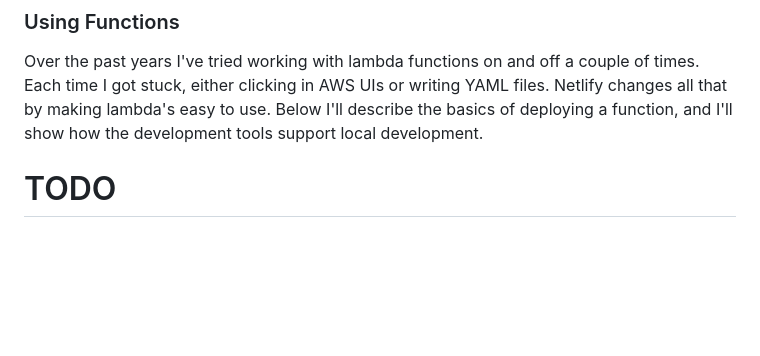
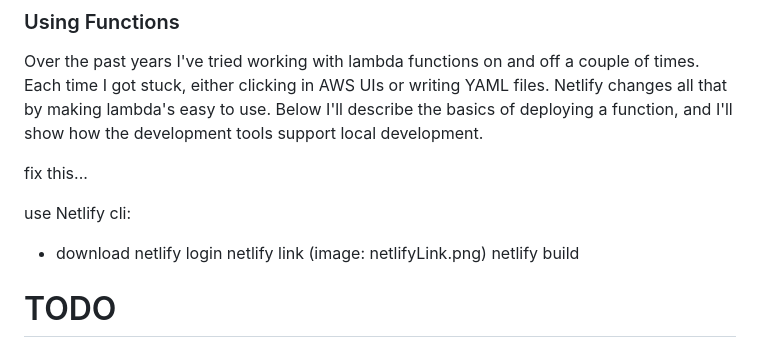
Before and after one commit to jvermeir/netlify, a Markdown page: README.md, the part around the change. Rendered like a GitHub page; blank space fills up the shorter version.

```diff
--- a/README.md
+++ b/README.md
@@ -154,6 +154,14 @@ Over the past years I've tried working with lambda functions on and off a couple
 Netlify changes all that by making lambda's easy to use. Below I'll describe the basics of deploying a function, and I'll show how the development tools support local development.
 
 
+fix this...
+
+use Netlify cli:
+- download
+netlify login
+netlify link (image: netlifyLink.png)
+netlify build
+
 
 # TODO
 
```
Also changed, not shown: images/netlifyLink.png (added), 2 other files.
